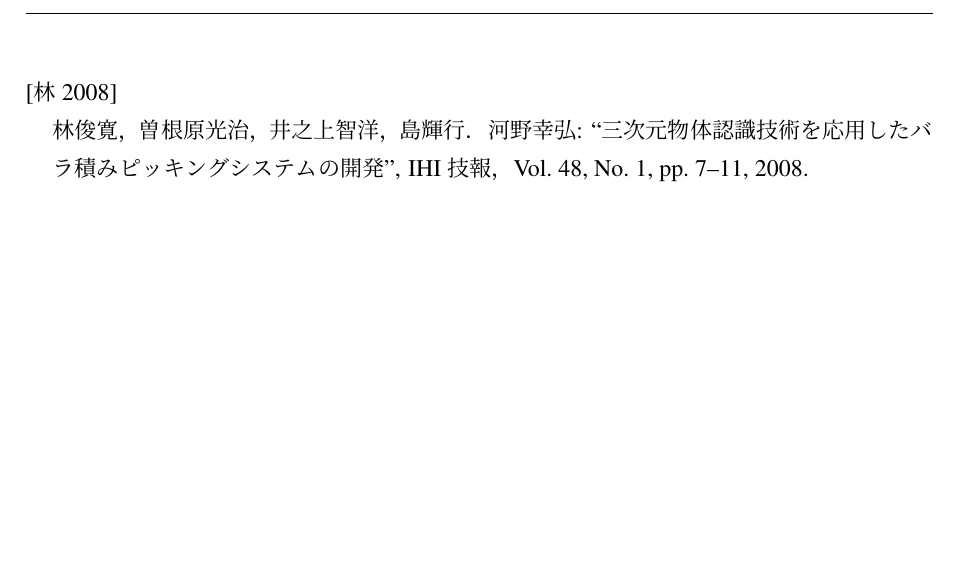
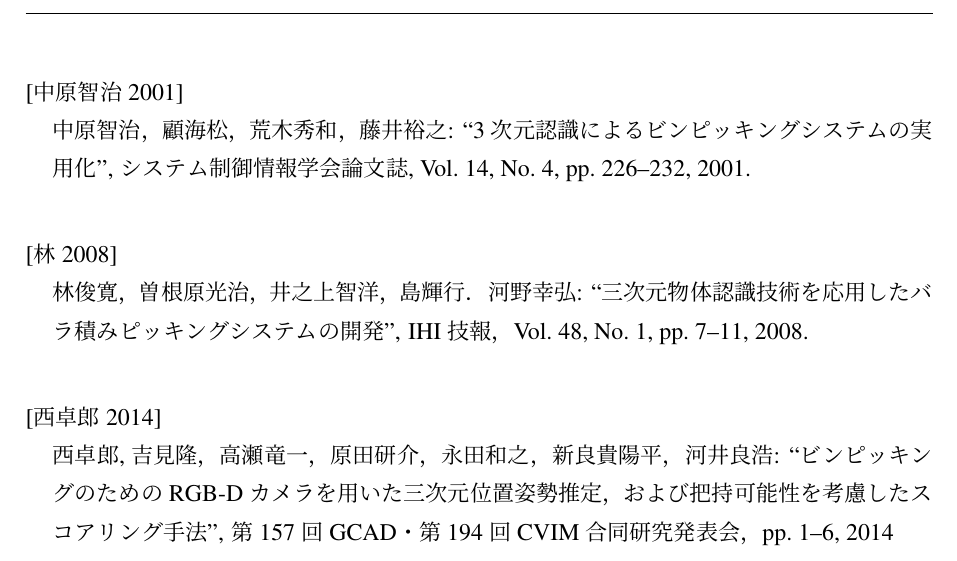
Before and after one commit to hatakeyamayuta/Soturon, a LaTeX thesis (main.tex, which reads Backmatter/ref.tex): part of page 19 of 27, cut at the place of the change, the shorter picture padded with empty space. Compiled offline with pLaTeX and dvipdfmx; a LaTeX package or settings file that is missing is left out.

Commit message:
soturonsaboruna

```diff
--- a/Backmatter/ref.tex
+++ b/Backmatter/ref.tex
@@ -35,10 +35,20 @@
 \\
 \newpage
 
+\bibitem[中原智治 2001]{中原智治2001}
+\leavevmode \\中原智治，顧海松，荒木秀和，藤井裕之:
+\newblock ``3次元認識によるビンピッキングシステムの実用化'',
+\newblock システム制御情報学会論文誌, Vol.~14, No.~4, pp.~226--232, 2001.
+\\
 \bibitem[林 2008]{林2008}
 \leavevmode \\林俊寛，曽根原光治，井之上智洋，島輝行．河野幸弘:
 \newblock ``三次元物体認識技術を応用したバラ積みピッキングシステムの開発'',
 \newblock IHI技報，Vol.~48, No.~1, pp.~7--11, 2008.
+\\
+\bibitem[西卓郎 2014]{西卓郎2014}
+\leavevmode \\西卓郎, 吉見隆，高瀬竜一，原田研介，永田和之，新良貴陽平，河井良浩:
+\newblock ``ビンピッキングのためのRGB-Dカメラを用いた三次元位置姿勢推定，および把持可能性を考慮したスコアリング手法'',
+\newblock 第157回GCAD・第194回CVIM合同研究発表会，pp.~1--6, 2014
 \\
 
 %\bibitem[金出 1993]{金出1993}
```
Also changed, not shown: chap1/chap1.tex (+7 -4 lines), main.pdf (added), 7 other files.
